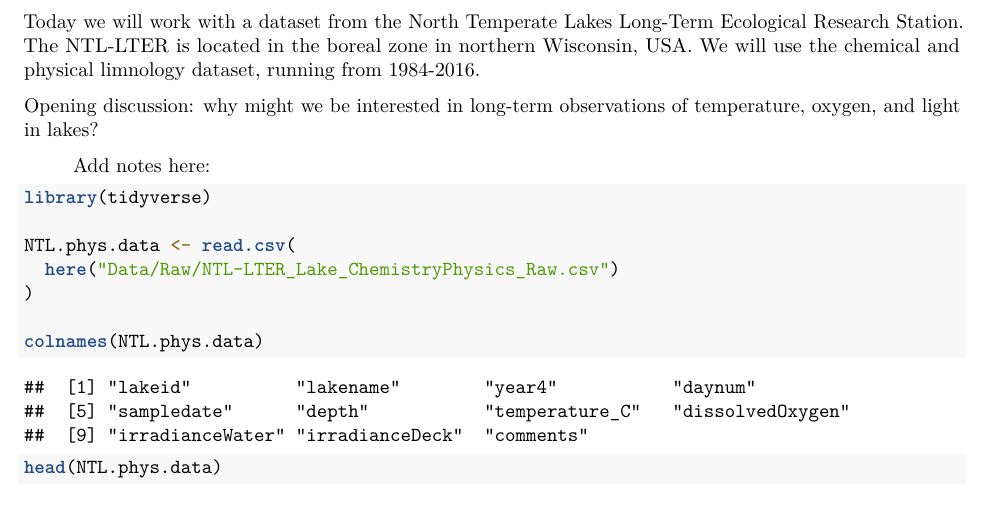
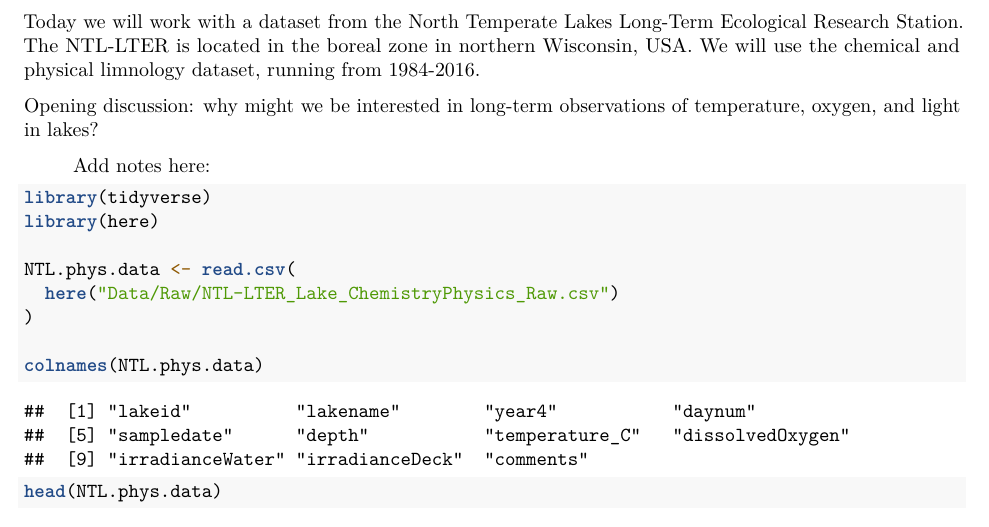
Before and after one commit to ENV700/EDE_R_Lab_F26, an R Markdown document (Lessons/04_Part1_DataWrangling.Rmd): part of page 1 of 8, cut so that both start at the same text. Rendered offline with R 4.5, knitr and Pandoc, then LaTeX, with nearby package versions; common packages that the code uses without loading them are loaded.

Commit message:
update M4

````diff
--- a/Lessons/04_Part1_DataWrangling.Rmd
+++ b/Lessons/04_Part1_DataWrangling.Rmd
@@ -26,6 +26,7 @@ Opening discussion: why might we be interested in long-term observations of temp
 
 ```{r setup workspace, message = FALSE}
 library(tidyverse)
+library(here)
 
 NTL.phys.data <- read.csv(
   here("Data/Raw/NTL-LTER_Lake_ChemistryPhysics_Raw.csv")
````
Also changed, not shown: Lessons/04_Part2_DataWrangling.Rmd (+1 -0 lines).
